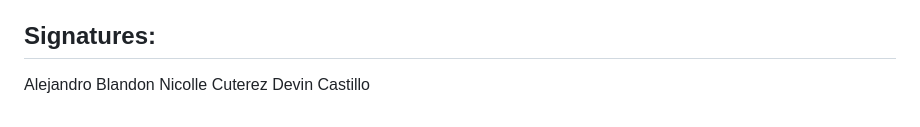
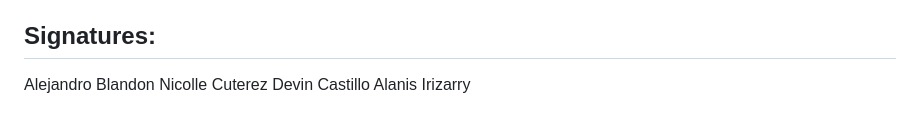
Before and after one commit to DevinCastillo5/Momentum, a Markdown page: docs/CONDUCT.md, the part around the change. GitHub-like rendering.

```diff
--- a/docs/CONDUCT.md
+++ b/docs/CONDUCT.md
@@ -172,3 +172,4 @@ For answers to common questions about this code of conduct, see the FAQ at
 Alejandro Blandon
 Nicolle Cuterez
 Devin Castillo
+Alanis Irizarry
```
